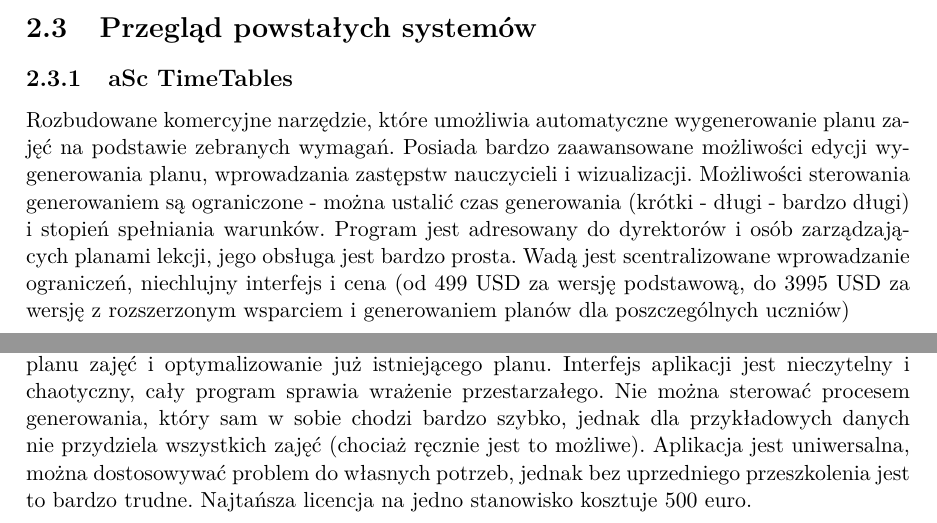
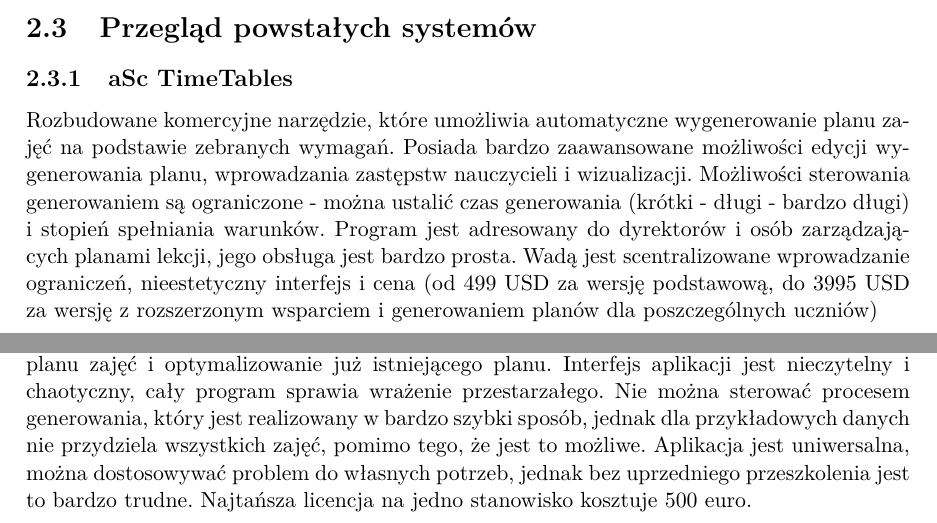
Before and after one commit to jianwang190/cats, a LaTeX thesis (docs/praca_inzynierska.tex, which reads docs/chapters/opis_problemu.tex): two parts of pages 8 and 9 of 35 before the commit and two parts of pages 8 and 9 of 40 after it, joined at a grey line, cut so that both start at the same text. Compiled offline with pdfLaTeX.

Commit message:
drobne poprawki

```diff
--- a/docs/chapters/opis_problemu.tex
+++ b/docs/chapters/opis_problemu.tex
@@ -61,7 +61,7 @@
 
 
 \subsection{aSc TimeTables}
-Rozbudowane komercyjne narzędzie, które umożliwia automatyczne wygenerowanie planu zajęć na podstawie zebranych wymagań. Posiada bardzo zaawansowane możliwości edycji wygenerowania planu, wprowadzania zastępstw nauczycieli i wizualizacji. Możliwości sterowania generowaniem są ograniczone - można ustalić czas generowania (krótki - długi - bardzo długi) i stopień spełniania warunków. Program jest adresowany do dyrektorów i osób zarządzających planami lekcji, jego obsługa jest bardzo prosta. Wadą jest scentralizowane wprowadzanie ograniczeń, niechlujny interfejs i cena
+Rozbudowane komercyjne narzędzie, które umożliwia automatyczne wygenerowanie planu zajęć na podstawie zebranych wymagań. Posiada bardzo zaawansowane możliwości edycji wygenerowania planu, wprowadzania zastępstw nauczycieli i wizualizacji. Możliwości sterowania generowaniem są ograniczone - można ustalić czas generowania (krótki - długi - bardzo długi) i stopień spełniania warunków. Program jest adresowany do dyrektorów i osób zarządzających planami lekcji, jego obsługa jest bardzo prosta. Wadą jest scentralizowane wprowadzanie ograniczeń, nieestetyczny interfejs i cena
 (od 499 USD za wersję podstawową, do 3995 USD za wersję z rozszerzonym wsparciem i generowaniem planów dla poszczególnych uczniów)
 \begin{figure}[H]
 \includegraphics[width=15cm]{img/asc2.png}
@@ -69,7 +69,7 @@
 \end{figure}
 
 \subsection{Mimosa}
-Komercyjny program, który umożliwia wprowadzanie ograniczeń, automatyczne generowanie planu zajęć i optymalizowanie już istniejącego planu. Interfejs aplikacji jest nieczytelny i chaotyczny, cały program sprawia wrażenie przestarzałego. Nie można sterować procesem generowania, który sam w sobie chodzi bardzo szybko, jednak dla przykładowych danych nie przydziela wszystkich zajęć (chociaż ręcznie jest to możliwe). Aplikacja jest uniwersalna, można dostosowywać problem do własnych potrzeb, jednak bez uprzedniego przeszkolenia jest to bardzo trudne. Najtańsza licencja na jedno stanowisko kosztuje 500 euro.
+Komercyjny program, który umożliwia wprowadzanie ograniczeń, automatyczne generowanie planu zajęć i optymalizowanie już istniejącego planu. Interfejs aplikacji jest nieczytelny i chaotyczny, cały program sprawia wrażenie przestarzałego. Nie można sterować procesem generowania, który jest realizowany w bardzo szybki sposób, jednak dla przykładowych danych nie przydziela wszystkich zajęć, pomimo tego, że jest to możliwe. Aplikacja jest uniwersalna, można dostosowywać problem do własnych potrzeb, jednak bez uprzedniego przeszkolenia jest to bardzo trudne. Najtańsza licencja na jedno stanowisko kosztuje 500 euro.
 \begin{figure}[H]
 \includegraphics[width=15cm]{img/mimosa.png}
 \caption{Zrzut ekranu z widoku planu zajęć programu Mimosa}
```
Also changed, not shown: docs/praca_inzynierska.tex (+1 -1 lines).
